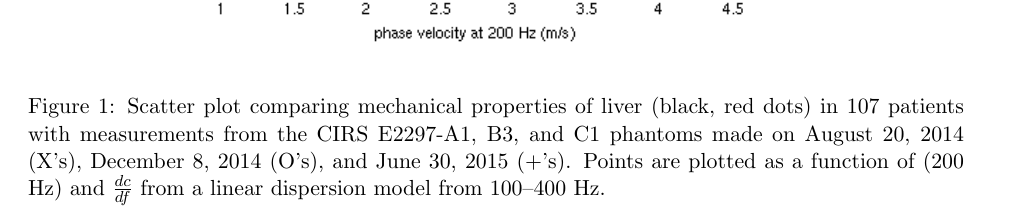
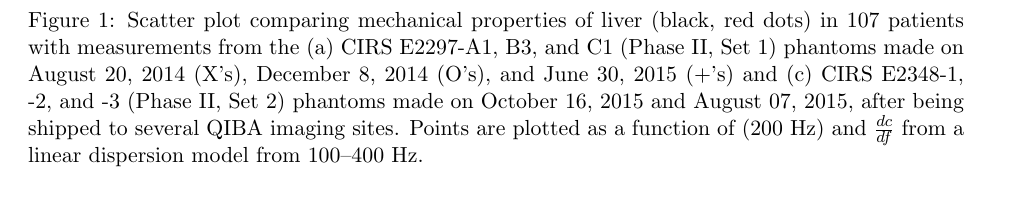
Before and after one commit to RSNA-QIBA-US-SWS/QIBA-DigitalPhantoms-FinalReport, a LaTeX document (QIBA_Digital_Phantoms_Final_Report_2015-08-31.tex, which reads fig_phantom_liver_scatter_plot.tex, fig_phase2_longitudinal_stability.tex): part of page 4 of 21 before the commit and part of page 3 of 21 after it, cut so that both start at the same text. Compiled offline with pdfLaTeX.

Commit message:
add plots for VE PIIS2

```diff
--- a/fig_phantom_liver_scatter_plot.tex
+++ b/fig_phantom_liver_scatter_plot.tex
@@ -1,3 +1,2 @@
 \begin{figure}[htb!]
     \centering
-    \includegraphics[width=0.75\linewidth]{figs/phantom_liver_scatter_plot.png}
@@ -4,7 +9,10 @@
     \caption{Scatter plot comparing mechanical properties of liver (black, red
-        dots) in 107 patients with measurements from the CIRS E2297-A1, B3, and
-        C1 phantoms made on August 20, 2014 (X’s), December 8, 2014 (O’s), and
-        June 30, 2015 (+’s). Points are plotted as a function of (200 Hz) and
-        $\frac{dc}{df}$ from a linear dispersion model from 100--400 Hz.}
+        dots) in 107 patients with measurements from the (a) CIRS E2297-A1,
+        B3, and C1 (Phase II, Set 1) phantoms made on August 20, 2014 (X’s),
+        December 8, 2014 (O’s), and June 30, 2015 (+’s) and (c) CIRS
+        E2348-1, -2, and -3 (Phase II, Set 2) phantoms made on October 16, 2015
+        and August 07, 2015, after being shipped to several QIBA imaging sites.
+        Points are plotted as a function of (200 Hz) and $\frac{dc}{df}$ from a
+        linear dispersion model from 100--400 Hz.}
 \label{fig:phantom_liver_scatter_plot}
 \end{figure}
--- a/fig_phase2_longitudinal_stability.tex
+++ b/fig_phase2_longitudinal_stability.tex
@@ -10 +11,4 @@
+        from October 16, 2015 and August 07, 2015. The data points represent
+        the mean $\pm$ standard deviation from 16 measurements in each
+        phantom.} \label{fig:phase2_longitudinal_stability}
 \end{figure}
```
Also changed, not shown: ve_analysis.tex (+0 -3 lines), figs/phaseIIset2_temporal_stability.png (added), figs/phaseIIset2scatterplot.png (added), fig_phantom_liver_scatter_plot.tex (6 more changed lines), fig_phase2_longitudinal_stability.tex (13 more changed lines).
